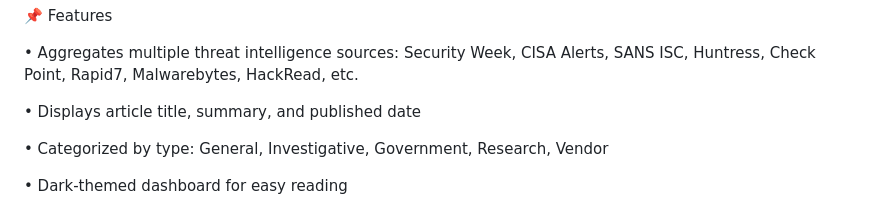
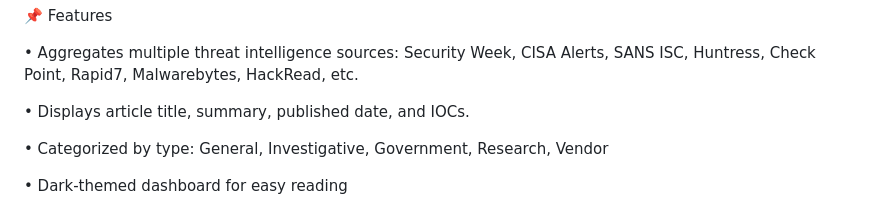
Before and after one commit to dustinfant/Threat-Intel-Feed, a Markdown page: README.md, the part around the change. Rendered like a GitHub page.

```diff
--- a/README.md
+++ b/README.md
@@ -13,7 +13,7 @@
 • Aggregates multiple threat intelligence sources:
   Security Week, CISA Alerts, SANS ISC, Huntress, Check Point, Rapid7, Malwarebytes, HackRead, etc.
 
-• Displays article title, summary, and published date
+• Displays article title, summary, published date, and IOCs.
 
 • Categorized by type: General, Investigative,
   Government, Research, Vendor
```
